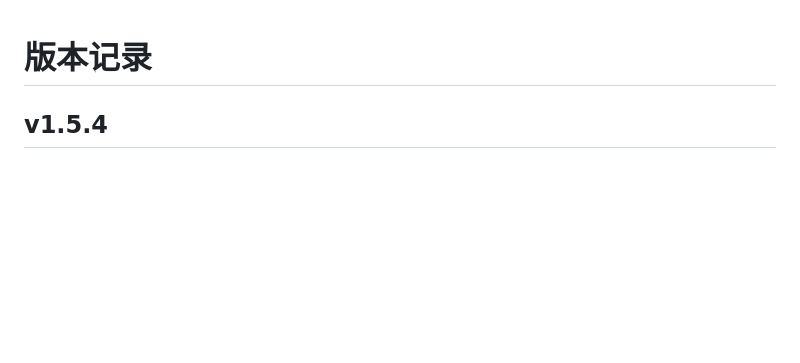
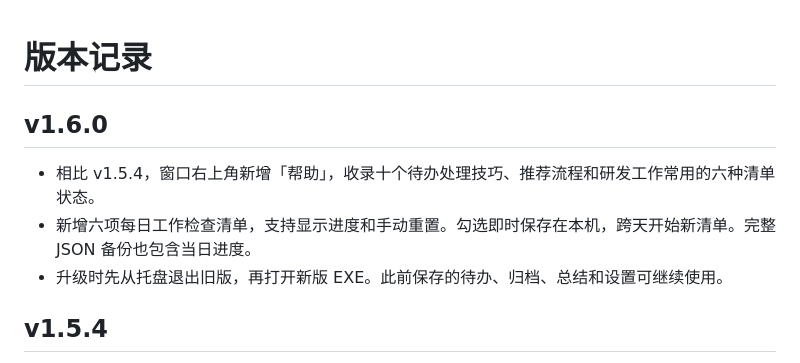
Before and after one commit to xiaogan2015-design/workdesk-reminder, a Markdown page: CHANGELOG.md, the part around the change. GitHub-like rendering; blank space fills up the shorter version.

```diff
--- a/CHANGELOG.md
+++ b/CHANGELOG.md
@@ -1,4 +1,10 @@
 # 版本记录
+
+## v1.6.0
+
+- 相比 v1.5.4，窗口右上角新增「帮助」，收录十个待办处理技巧、推荐流程和研发工作常用的六种清单状态。
+- 新增六项每日工作检查清单，支持显示进度和手动重置。勾选即时保存在本机，跨天开始新清单。完整 JSON 备份也包含当日进度。
+- 升级时先从托盘退出旧版，再打开新版 EXE。此前保存的待办、归档、总结和设置可继续使用。
 
 ## v1.5.4
 
```
Also changed, not shown: README.md (+11 -5 lines), docs/images/help.png (added), 10 other files.
